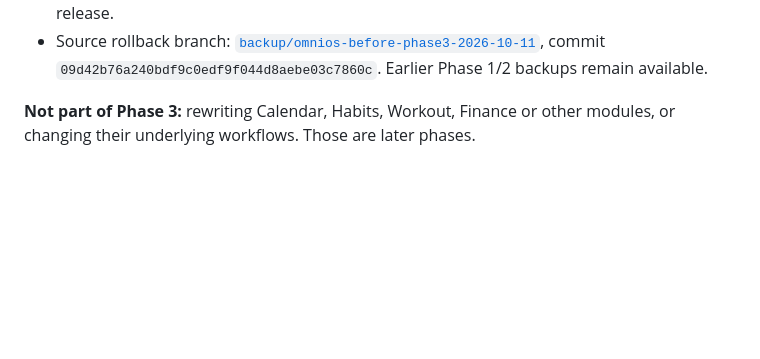
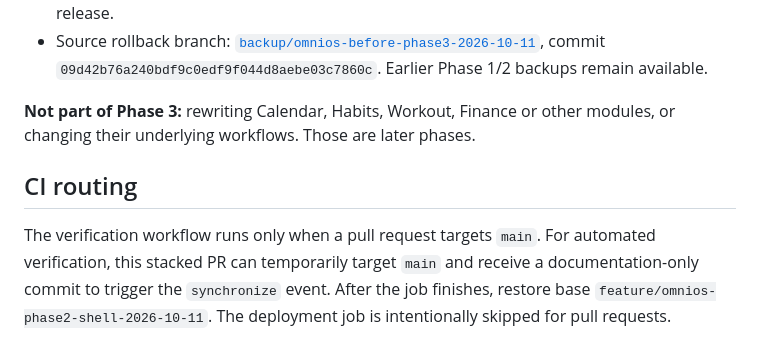
Before and after one commit to mohamedaminekilani-cyber/OmniOS, a Markdown page: design-system/PHASE3.md, the part around the change. Rendered like a GitHub page; blank space fills up the shorter version.

Commit message:
Document safe stacked PR verification route for Phase 3

```diff
--- a/design-system/PHASE3.md
+++ b/design-system/PHASE3.md
@@ -46,3 +46,7 @@ The new `OMNIOS PHASE 3 / DAILY WORKSPACE AND DASHBOARD / v1` block lives **afte
 - Source rollback branch: [`backup/omnios-before-phase3-2026-10-11`](https://github.com/mohamedaminekilani-cyber/OmniOS/tree/backup/omnios-before-phase3-2026-10-11), commit `09d42b76a240bdf9c0edf9f044d8aebe03c7860c`. Earlier Phase 1/2 backups remain available.
 
 **Not part of Phase 3:** rewriting Calendar, Habits, Workout, Finance or other modules, or changing their underlying workflows. Those are later phases.
+
+## CI routing
+
+The verification workflow runs only when a pull request targets `main`. For automated verification, this stacked PR can temporarily target `main` and receive a documentation-only commit to trigger the `synchronize` event. After the job finishes, restore base `feature/omnios-phase2-shell-2026-10-11`. The deployment job is intentionally skipped for pull requests.
```
